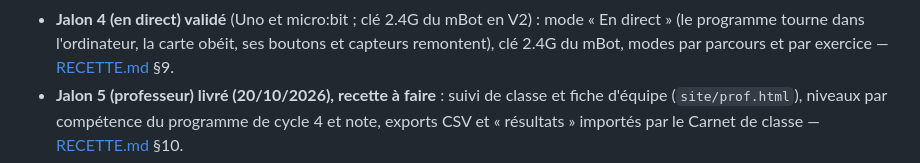
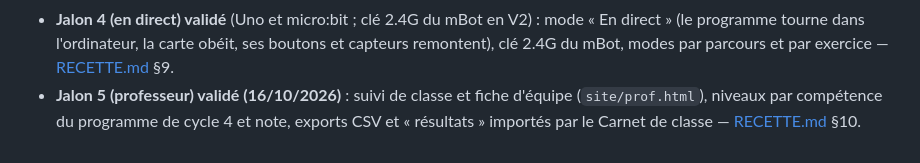
Before and after one commit to Anlito/labo-blocs, a Markdown page: README.md, the part around the change. GitHub-like rendering.

Commit message:
Jalon 5 validé par Thomas (16/10/2026) ; Carnet 1.22.0 en ligne
Co-Authored-By: Claude Opus 5.5 <noreply@anthropic.com>
Claude-Session: https://claude.ai/code/session_01Xep6aMy8sKtJscxZRZebQJ

```diff
--- a/README.md
+++ b/README.md
@@ -72,6 +72,6 @@ Le site marche aussi en ouvrant directement `site/index.html` depuis un dossier
 - **Jalon 4 (en direct) validé** (Uno et micro:bit ; clé 2.4G du mBot en V2) : mode « En direct » (le programme
   tourne dans l'ordinateur, la carte obéit, ses boutons et capteurs remontent), clé 2.4G du mBot, modes par parcours
   et par exercice — [RECETTE.md](RECETTE.md) §9.
-- **Jalon 5 (professeur) livré (20/10/2026), recette à faire** : suivi de classe et fiche d'équipe (`site/prof.html`),
+- **Jalon 5 (professeur) validé (16/10/2026)** : suivi de classe et fiche d'équipe (`site/prof.html`),
   niveaux par compétence du programme de cycle 4 et note, exports CSV et « résultats » importés par le Carnet de
   classe — [RECETTE.md](RECETTE.md) §10.
```
Also changed, not shown: docs/PLAN.md (+2 -2 lines).
